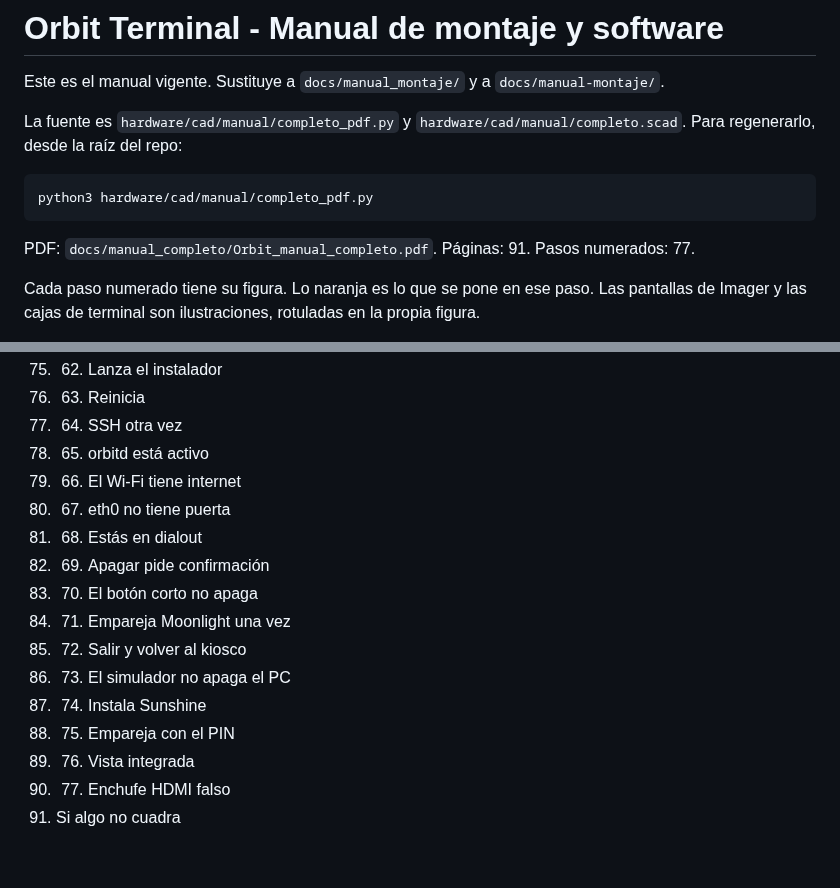
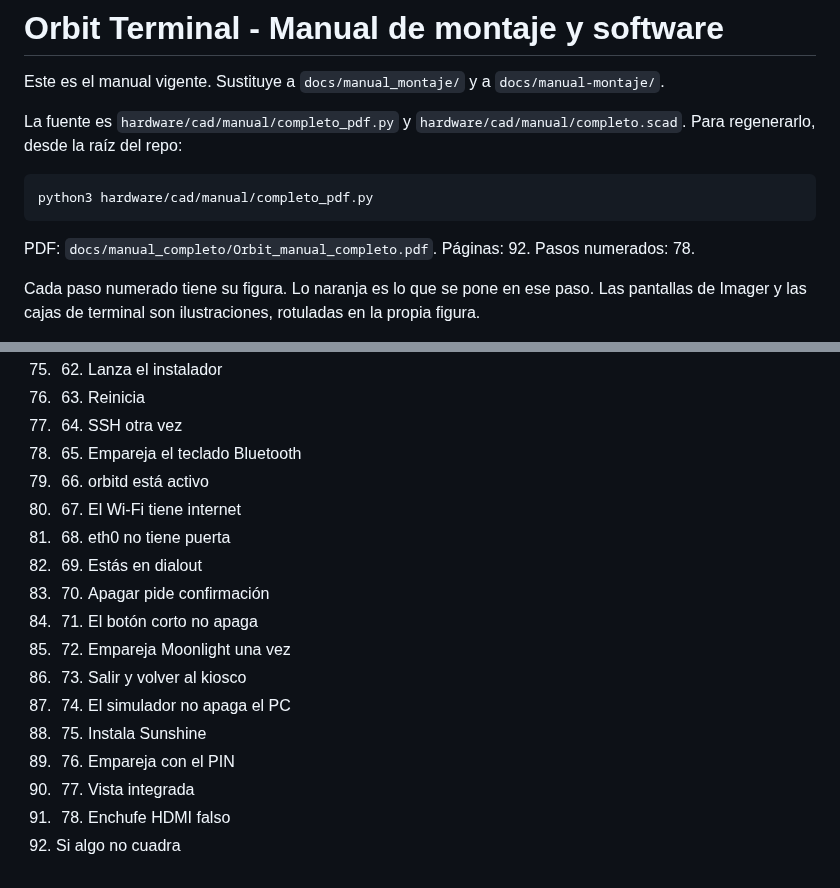
Before and after one commit to Sopa-IA/Control-deck, a Markdown page: docs/manual_completo/README.md, 2 parts joined by grey strips. Drawn GitHub-style.

Commit message:
Desbloquea el Bluetooth en cada arranque y documenta el teclado.
Co-authored-by: ardu01 <ardu01@users.noreply.github.com>

````diff
--- a/docs/manual_completo/README.md
+++ b/docs/manual_completo/README.md
@@ -9,7 +9,7 @@ Para regenerarlo, desde la raíz del repo:
 python3 hardware/cad/manual/completo_pdf.py
 ```
 
-PDF: `docs/manual_completo/Orbit_manual_completo.pdf`. Páginas: 91. Pasos numerados: 77.
+PDF: `docs/manual_completo/Orbit_manual_completo.pdf`. Páginas: 92. Pasos numerados: 78.
 
 Cada paso numerado tiene su figura. Lo naranja es lo que se pone en ese paso. Las pantallas de Imager y las cajas de terminal son ilustraciones, rotuladas en la propia figura.
 
@@ -94,17 +94,18 @@ La carcasa y la base ya están impresas y cerradas. No se cortan, no se taladran
 75. 62. Lanza el instalador
 76. 63. Reinicia
 77. 64. SSH otra vez
-78. 65. orbitd está activo
-79. 66. El Wi-Fi tiene internet
-80. 67. eth0 no tiene puerta
-81. 68. Estás en dialout
-82. 69. Apagar pide confirmación
-83. 70. El botón corto no apaga
-84. 71. Empareja Moonlight una vez
-85. 72. Salir y volver al kiosco
-86. 73. El simulador no apaga el PC
-87. 74. Instala Sunshine
-88. 75. Empareja con el PIN
-89. 76. Vista integrada
-90. 77. Enchufe HDMI falso
-91. Si algo no cuadra
+78. 65. Empareja el teclado Bluetooth
+79. 66. orbitd está activo
+80. 67. El Wi-Fi tiene internet
+81. 68. eth0 no tiene puerta
+82. 69. Estás en dialout
+83. 70. Apagar pide confirmación
+84. 71. El botón corto no apaga
+85. 72. Empareja Moonlight una vez
+86. 73. Salir y volver al kiosco
+87. 74. El simulador no apaga el PC
+88. 75. Instala Sunshine
+89. 76. Empareja con el PIN
+90. 77. Vista integrada
+91. 78. Enchufe HDMI falso
+92. Si algo no cuadra
````
Also changed, not shown: docs/instalacion-pi.md (+14 -9 lines), docs/manual_completo/img/chk_bt.png (added), 6 other files.
